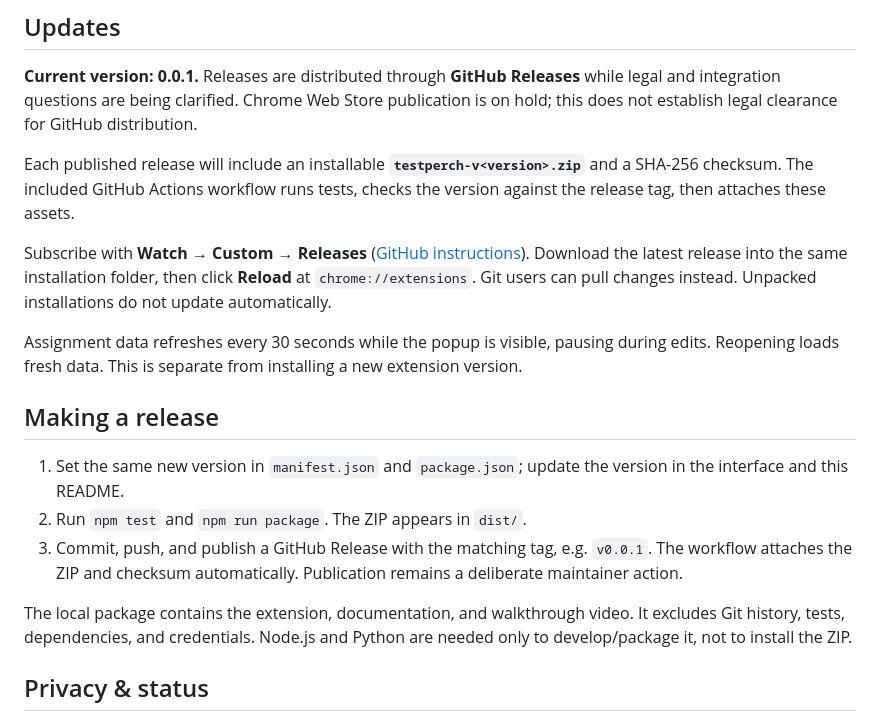
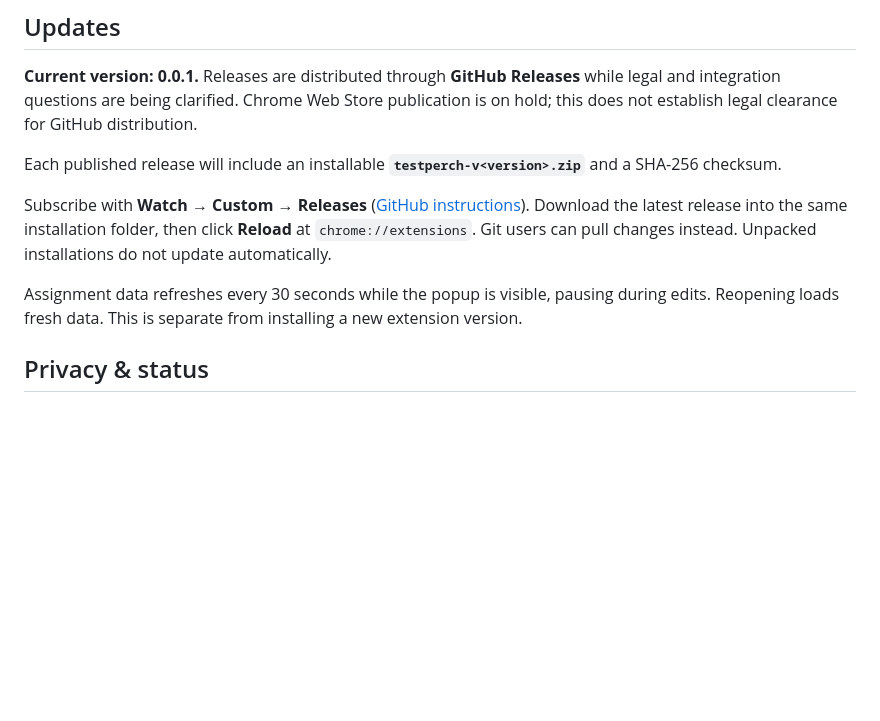
Before and after one commit to skvortsov-dev/testperch, a Markdown page: README.md, the part around the change. Drawn GitHub-style; blank space fills up the shorter version.

Commit message:
Keep README focused on installation and usage

```diff
--- a/README.md
+++ b/README.md
@@ -36,19 +36,11 @@ Use the **exit icon** next to the theme button to disconnect from TestPerch. Thi
 
 **Current version: 0.0.1.** Releases are distributed through **GitHub Releases** while legal and integration questions are being clarified. Chrome Web Store publication is on hold; this does not establish legal clearance for GitHub distribution.
 
-Each published release will include an installable **`testperch-v<version>.zip`** and a SHA-256 checksum. The included GitHub Actions workflow runs tests, checks the version against the release tag, then attaches these assets.
+Each published release will include an installable **`testperch-v<version>.zip`** and a SHA-256 checksum.
 
 Subscribe with **Watch → Custom → Releases** ([GitHub instructions](https://docs.github.com/en/subscriptions-and-notifications/get-started/configuring-notifications)). Download the latest release into the same installation folder, then click **Reload** at `chrome://extensions`. Git users can pull changes instead. Unpacked installations do not update automatically.
 
 Assignment data refreshes every 30 seconds while the popup is visible, pausing during edits. Reopening loads fresh data. This is separate from installing a new extension version.
-
-## Making a release
-
-1. Set the same new version in `manifest.json` and `package.json`; update the version in the interface and this README.
-2. Run `npm test` and `npm run package`. The ZIP appears in `dist/`.
-3. Commit, push, and publish a GitHub Release with the matching tag, e.g. `v0.0.1`. The workflow attaches the ZIP and checksum automatically. Publication remains a deliberate maintainer action.
-
-The local package contains the extension, documentation, and walkthrough video. It excludes Git history, tests, dependencies, and credentials. Node.js and Python are needed only to develop/package it, not to install the ZIP.
 
 ## Privacy & status
 
```
